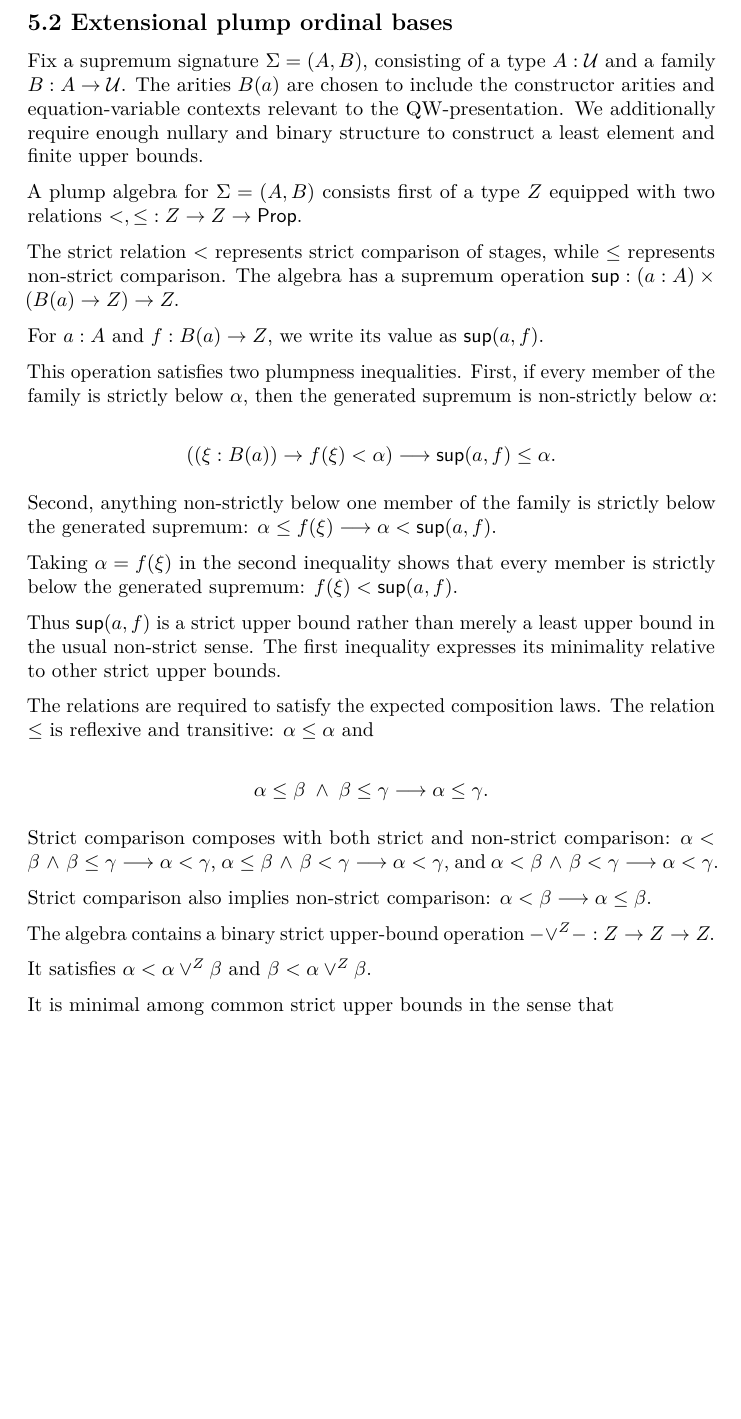
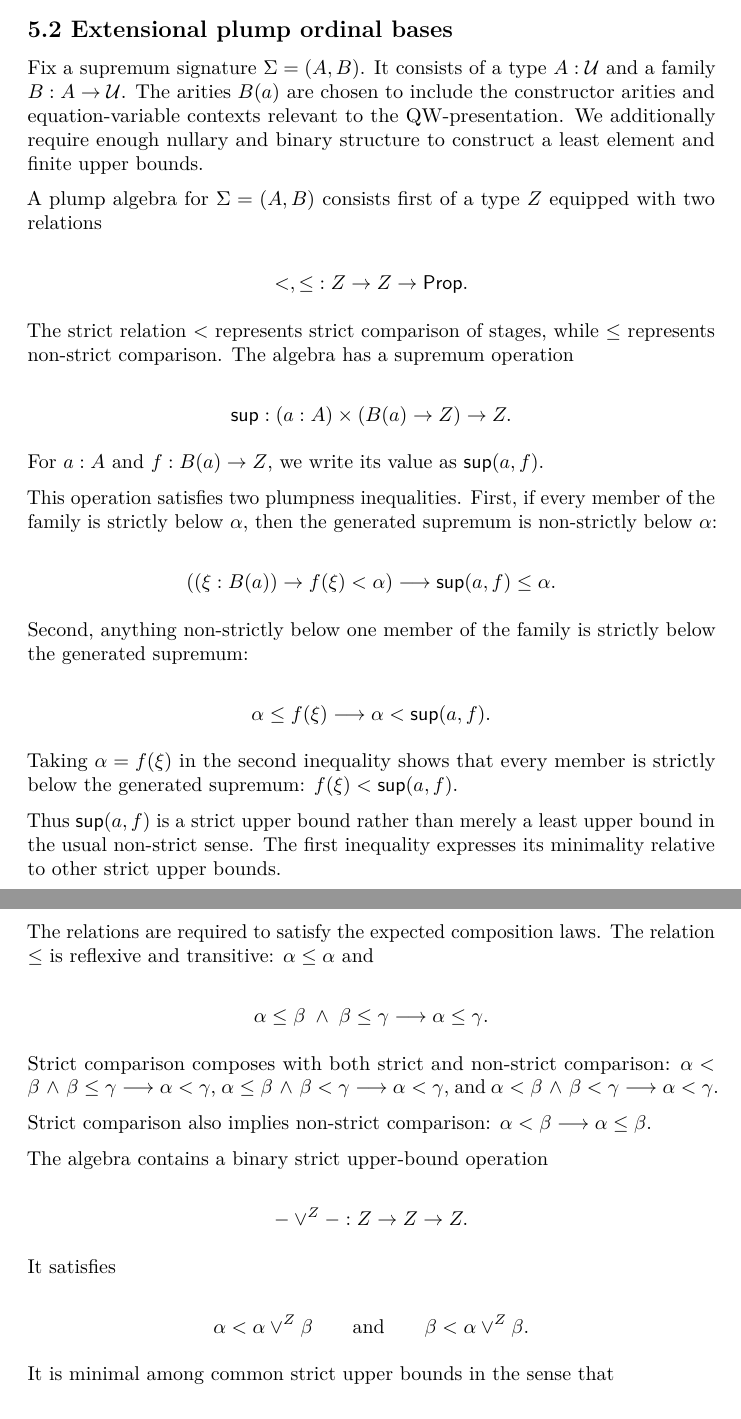
Before and after one commit to cdo256/agda-qit, a LaTeX document (latex/qits-from-ordinals2026.tex): part of page 13 of 29 before the commit and two parts of pages 13 and 14 of 30 after it, the two joined at a grey line, cut so that both start at the same text, the shorter picture padded with empty space. Compiled offline with pdfLaTeX.

Commit message:
qits-from-ordinals2026: Make displayed formulas consistent.

```diff
--- a/latex/qits-from-ordinals2026.tex
+++ b/latex/qits-from-ordinals2026.tex
@@ -802,18 +809,26 @@ with extensional equality.
 \subsection{5.2 Extensional plump ordinal
 bases}\label{extensional-plump-ordinal-bases}
 
-Fix a supremum signature \(\Sigma=(A,B)\), consisting of a type
+Fix a supremum signature \(\Sigma=(A,B)\). It consists of a type
 \(A:\mathcal{U}\) and a family \(B:A\to\mathcal{U}\). The arities \(B (a)\) are chosen to
 include the constructor arities and equation-variable contexts relevant
 to the QW-presentation. We additionally require enough nullary and
 binary structure to construct a least element and finite upper bounds.
 
 A plump algebra for \(\Sigma=(A,B)\) consists first of a type \(Z\) equipped
-with two relations \({<},{\leq}:Z\to Z\to\mathsf{Prop}.\)
+with two relations
+
+\[
+{<},{\leq}:Z\to Z\to\mathsf{Prop}.
+\]
 
 The strict relation \(<\) represents strict comparison of stages, while
 \(\leq\) represents non-strict comparison. The algebra has a supremum
-operation \(\mathsf{sup}: (a:A)\times (B (a)\to Z) \to Z.\)
+operation
+
+\[
+\mathsf{sup}: (a:A)\times (B (a)\to Z) \to Z.
+\]
 
 For \(a:A\) and \(f:B (a)\to Z\), we write its value as
 \(\mathsf{sup} (a,f).\)
@@ -832,7 +847,10 @@ supremum is non-strictly below \(\alpha\):
 
 Second, anything non-strictly below one member of the family is strictly
 below the generated supremum:
-\(\alpha\leq f (\xi) \longrightarrow \alpha<\mathsf{sup} (a,f).\)
+
+\[
+\alpha\leq f (\xi) \longrightarrow \alpha<\mathsf{sup} (a,f).
+\]
 
 Taking \(\alpha=f (\xi)\) in the second inequality shows that every member
 is strictly below the generated supremum: \(f (\xi)<\mathsf{sup} (a,f).\)
@@ -862,10 +880,18 @@ Strict comparison also implies non-strict comparison:
 \(\alpha<\beta \longrightarrow \alpha\leq\beta.\)
 
 The algebra contains a binary strict upper-bound operation
-\({-}\mathbin{\vee^Z}{-}:Z\to Z\to Z.\)
-
-It satisfies \(\alpha<\alpha\vee^Z\beta\) and
-\(\beta<\alpha\vee^Z\beta.\)
+
+\[
+{-}\mathbin{\vee^Z}{-}:Z\to Z\to Z.
+\]
+
+It satisfies
+
+\[
+\alpha<\alpha\vee^Z\beta
+\qquad\text{and}\qquad
+\beta<\alpha\vee^Z\beta.
+\]
 
 It is minimal among common strict upper bounds in the sense that
 
```
Also changed, not shown: latex/qits-from-ordinals2026.tex (20 more changed lines).
